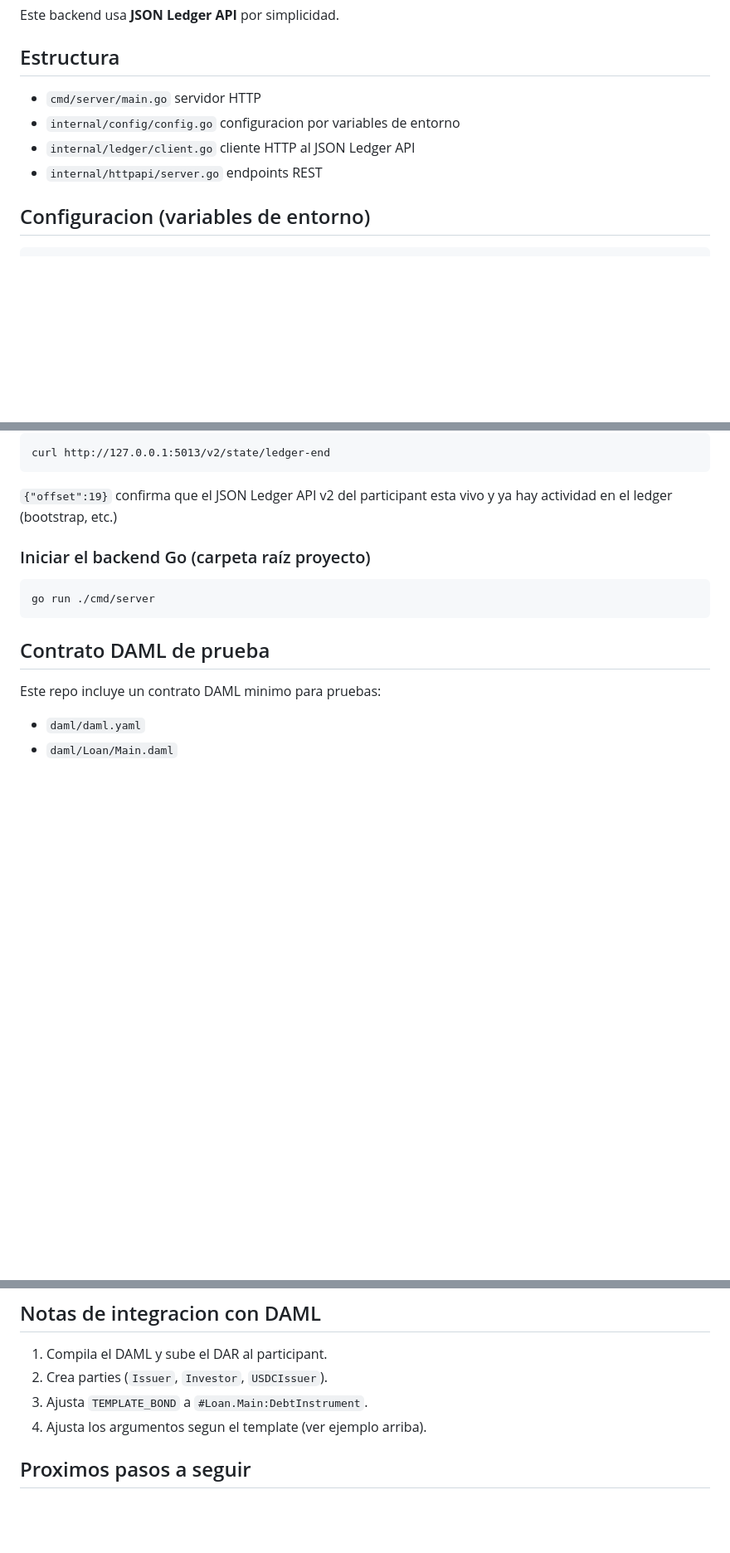
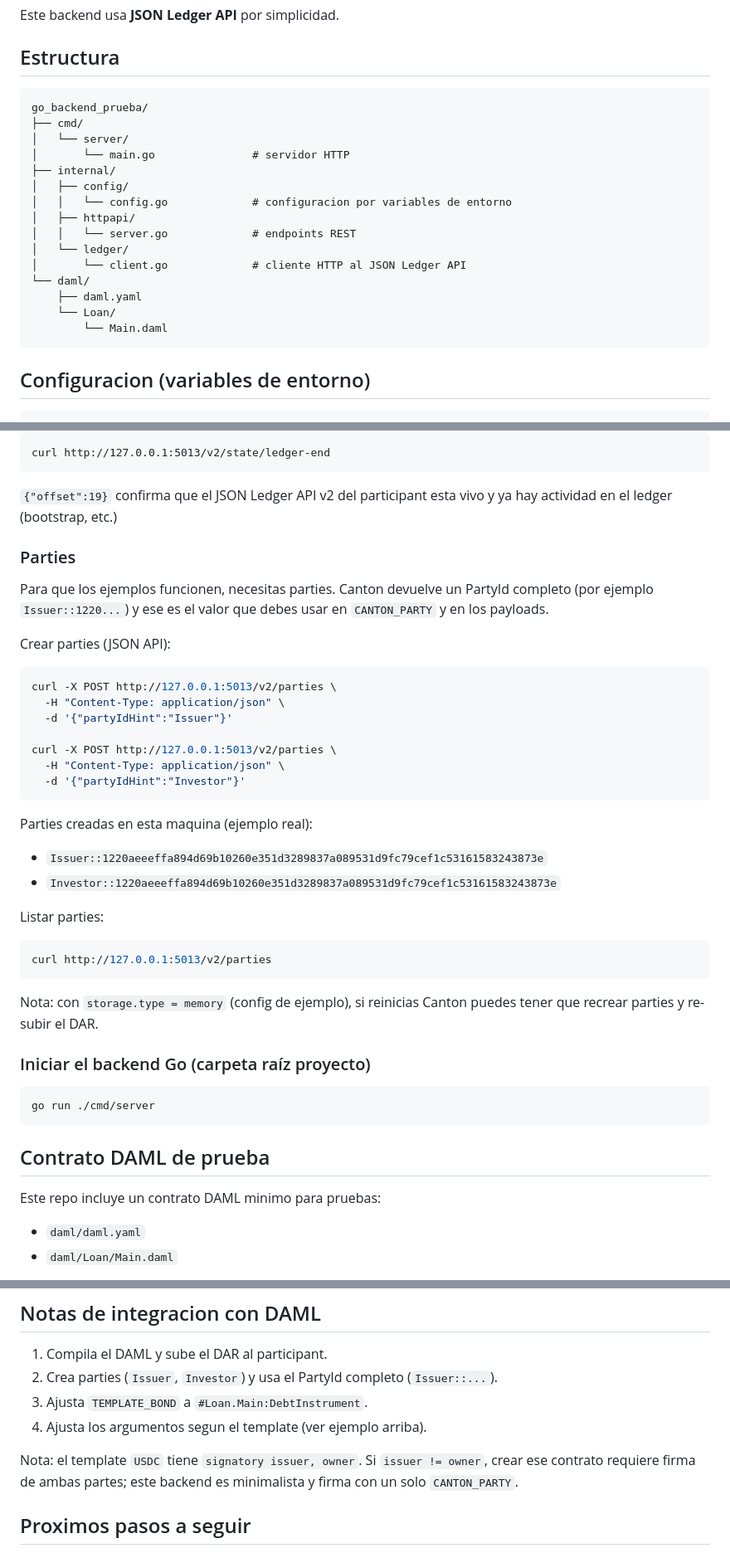
Before and after one commit to JavierStark/Project-CantonDaml-IoBuilders-UMA, a Markdown page: go_backend_prueba/README.md, 3 parts joined by grey strips. Shown at 83% size. GitHub-like rendering; blank space fills up the shorter version.

Commit message:
aádir parties al README.md

````diff
--- a/go_backend_prueba/README.md
+++ b/go_backend_prueba/README.md
@@ -20,10 +20,24 @@ En ese ejemplo:
 Este backend usa **JSON Ledger API** por simplicidad.
 
 ## Estructura
-- `cmd/server/main.go` servidor HTTP
-- `internal/config/config.go` configuracion por variables de entorno
-- `internal/ledger/client.go` cliente HTTP al JSON Ledger API
-- `internal/httpapi/server.go` endpoints REST
+
+```text
+go_backend_prueba/
+├── cmd/
+│   └── server/
+│       └── main.go               # servidor HTTP
+├── internal/
+│   ├── config/
+│   │   └── config.go             # configuracion por variables de entorno
+│   ├── httpapi/
+│   │   └── server.go             # endpoints REST
+│   └── ledger/
+│       └── client.go             # cliente HTTP al JSON Ledger API
+└── daml/
+    ├── daml.yaml
+    └── Loan/
+        └── Main.daml
+```
 
 ## Configuracion (variables de entorno)
 
@@ -61,6 +75,34 @@ El bootstrap inicializa el synchronizer y conecta los nodos.
 curl http://127.0.0.1:5013/v2/state/ledger-end
 ```
 `{"offset":19}` confirma que el JSON Ledger API v2 del participant esta vivo y ya hay actividad en el ledger (bootstrap, etc.)
+
+### Parties
+
+Para que los ejemplos funcionen, necesitas parties. Canton devuelve un PartyId completo (por ejemplo `Issuer::1220...`) y ese es el valor que debes usar en `CANTON_PARTY` y en los payloads.
+
+Crear parties (JSON API):
+
+```bash
+curl -X POST http://127.0.0.1:5013/v2/parties \
+  -H "Content-Type: application/json" \
+  -d '{"partyIdHint":"Issuer"}'
+
+curl -X POST http://127.0.0.1:5013/v2/parties \
+  -H "Content-Type: application/json" \
+  -d '{"partyIdHint":"Investor"}'
+```
+
+Parties creadas en esta maquina (ejemplo real):
+- `Issuer::1220aeeeffa894d69b10260e351d3289837a089531d9fc79cef1c53161583243873e`
+- `Investor::1220aeeeffa894d69b10260e351d3289837a089531d9fc79cef1c53161583243873e`
+
+Listar parties:
+
+```bash
+curl http://127.0.0.1:5013/v2/parties
+```
+
+Nota: con `storage.type = memory` (config de ejemplo), si reinicias Canton puedes tener que recrear parties y re-subir el DAR.
 
 ### Iniciar el backend Go (carpeta raíz proyecto)
 
@@ -162,9 +206,11 @@ Body:
 ## Notas de integracion con DAML
 
 1. Compila el DAML y sube el DAR al participant.
-2. Crea parties (`Issuer`, `Investor`, `USDCIssuer`).
+2. Crea parties (`Issuer`, `Investor`) y usa el PartyId completo (`Issuer::...`).
 3. Ajusta `TEMPLATE_BOND` a `#Loan.Main:DebtInstrument`.
 4. Ajusta los argumentos segun el template (ver ejemplo arriba).
+
+Nota: el template `USDC` tiene `signatory issuer, owner`. Si `issuer != owner`, crear ese contrato requiere firma de ambas partes; este backend es minimalista y firma con un solo `CANTON_PARTY`.
 
 ## Proximos pasos a seguir
 1. Reemplazar JSON Ledger API por gRPC Ledger API (mas tipado y robusto).
````
Also changed, not shown: other parts of go_backend_prueba/README.md (+7 -5 lines).
